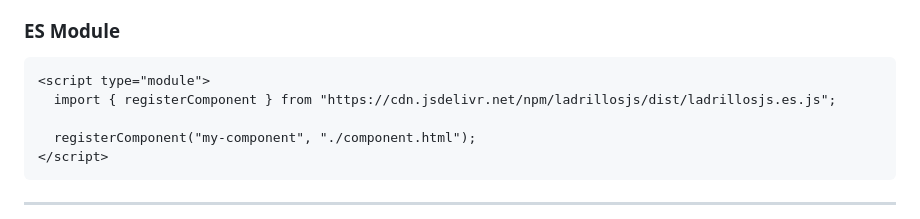
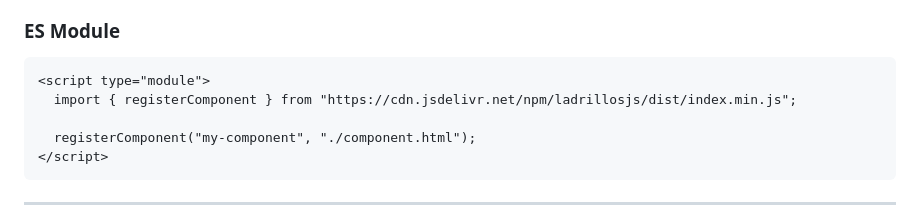
Before and after one commit to drubiodev/LadrillosJS, a Markdown page: docs/02-installation.md, the part around the change. GitHub-like rendering.

````diff
--- a/docs/02-installation.md
+++ b/docs/02-installation.md
@@ -20,7 +20,7 @@ Perfect for quick prototypes, learning, or projects without a build system.
 
 ```html
 <script type="module">
-  import { registerComponent } from "https://cdn.jsdelivr.net/npm/ladrillosjs/dist/ladrillosjs.es.js";
+  import { registerComponent } from "https://cdn.jsdelivr.net/npm/ladrillosjs/dist/index.min.js";
 
   registerComponent("my-component", "./component.html");
 </script>
````
Also changed, not shown: docs/03-components.md (+72 -12 lines).
